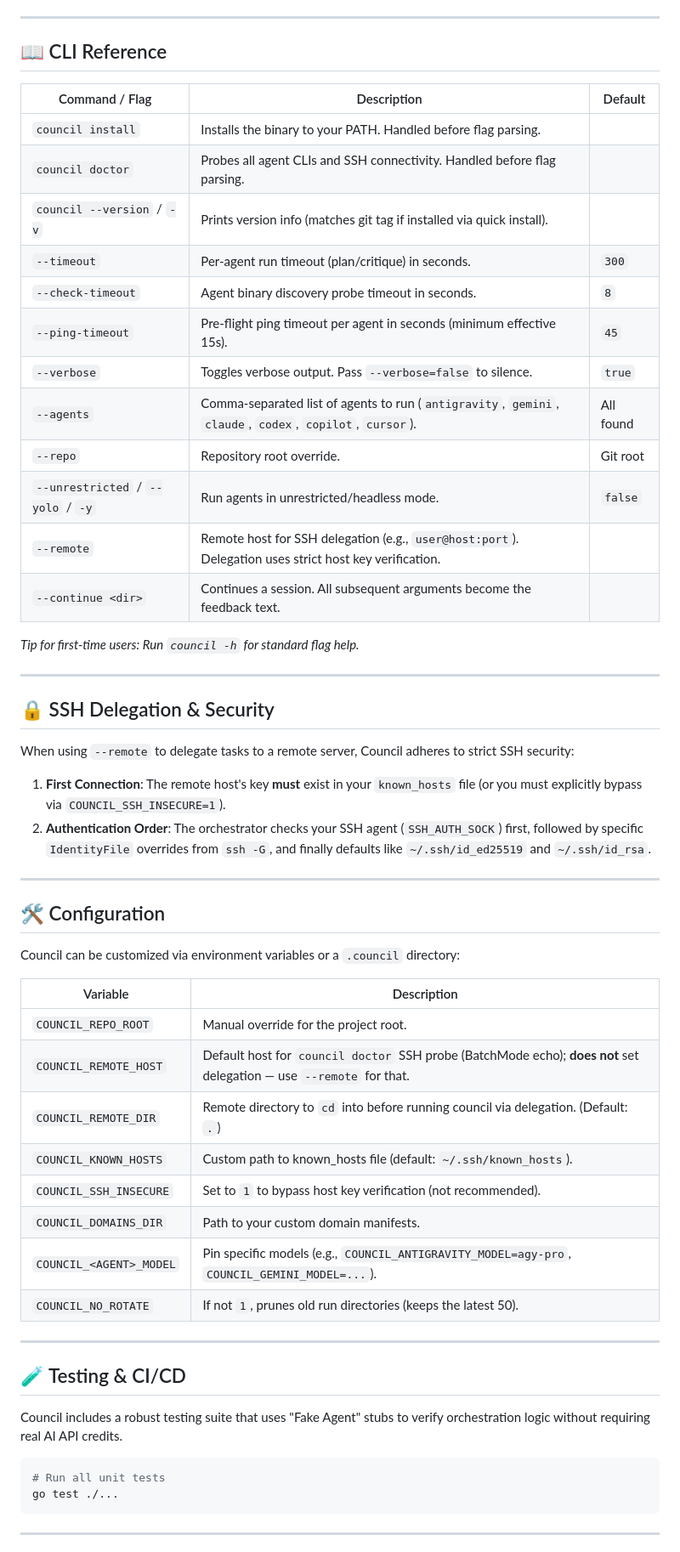
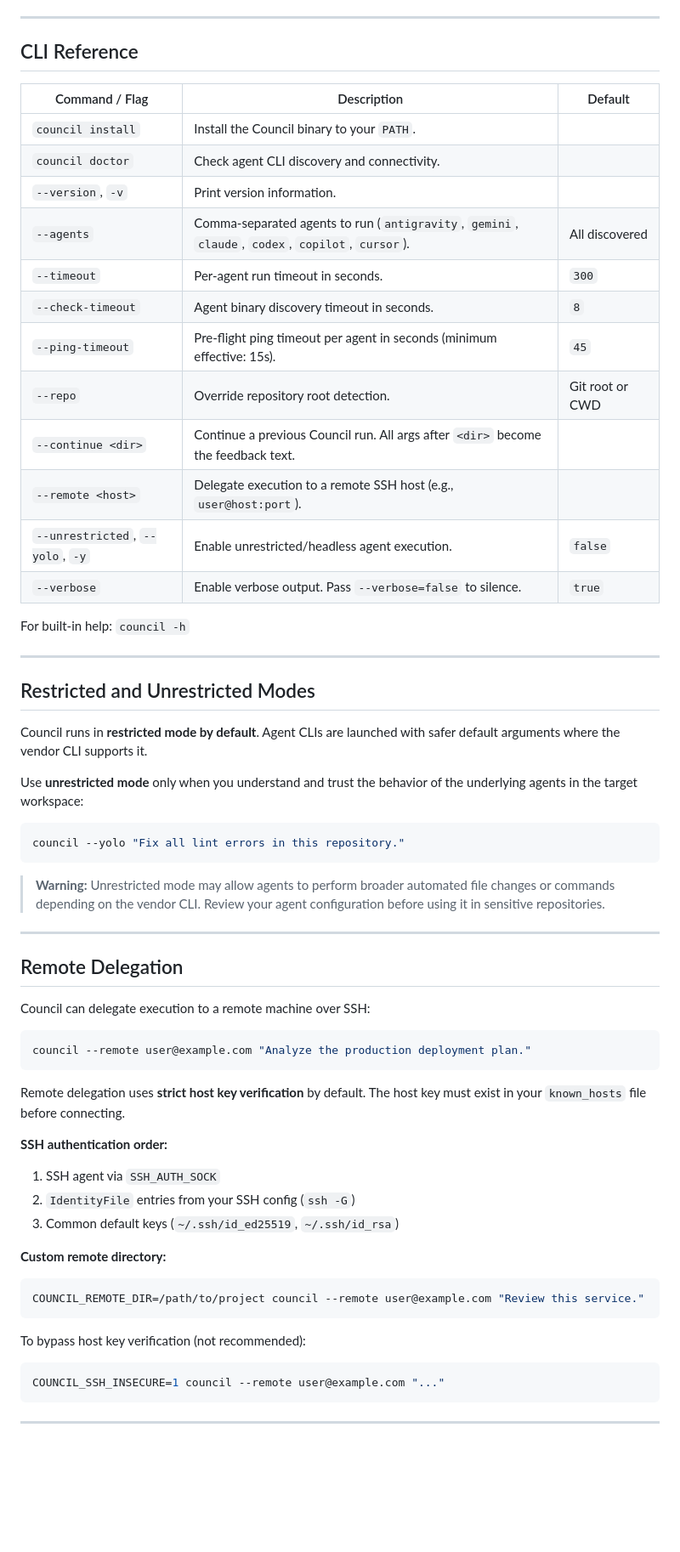
Before and after one commit to alijamal14/council, a Markdown page: README.md, the part around one of its changes. Shown at 85% size. GitHub-like rendering; blank space fills up the shorter version.

Commit message:
docs: full README rewrite based on AI council consensus for readability and completeness

````diff
--- a/README.md
+++ b/README.md
@@ -91,59 +171,64 @@ council --continue council_runs/run_20260520_044511 "Great plan, but ensure we h
 
 ---
 
-## 📖 CLI Reference
+## CLI Reference
 
 | Command / Flag | Description | Default |
 |----------------|-------------|---------|
-| `council install` | Installs the binary to your PATH. Handled before flag parsing. | |
-| `council doctor` | Probes all agent CLIs and SSH connectivity. Handled before flag parsing. | |
-| `council --version` / `-v` | Prints version info (matches git tag if installed via quick install). | |
-| `--timeout` | Per-agent run timeout (plan/critique) in seconds. | `300` |
-| `--check-timeout` | Agent binary discovery probe timeout in seconds. | `8` |
-| `--ping-timeout` | Pre-flight ping timeout per agent in seconds (minimum effective 15s). | `45` |
-| `--verbose` | Toggles verbose output. Pass `--verbose=false` to silence. | `true` |
-| `--agents` | Comma-separated list of agents to run (`antigravity`, `gemini`, `claude`, `codex`, `copilot`, `cursor`). | All found |
-| `--repo` | Repository root override. | Git root |
-| `--unrestricted` / `--yolo` / `-y` | Run agents in unrestricted/headless mode. | `false` |
-| `--remote` | Remote host for SSH delegation (e.g., `user@host:port`). Delegation uses strict host key verification. | |
-| `--continue <dir>` | Continues a session. All subsequent arguments become the feedback text. | |
+| `council install` | Install the Council binary to your `PATH`. | |
+| `council doctor` | Check agent CLI discovery and connectivity. | |
+| `--version`, `-v` | Print version information. | |
+| `--agents` | Comma-separated agents to run (`antigravity`, `gemini`, `claude`, `codex`, `copilot`, `cursor`). | All discovered |
+| `--timeout` | Per-agent run timeout in seconds. | `300` |
+| `--check-timeout` | Agent binary discovery timeout in seconds. | `8` |
+| `--ping-timeout` | Pre-flight ping timeout per agent in seconds (minimum effective: 15s). | `45` |
+| `--repo` | Override repository root detection. | Git root or CWD |
+| `--continue <dir>` | Continue a previous Council run. All args after `<dir>` become the feedback text. | |
+| `--remote <host>` | Delegate execution to a remote SSH host (e.g., `user@host:port`). | |
+| `--unrestricted`, `--yolo`, `-y` | Enable unrestricted/headless agent execution. | `false` |
+| `--verbose` | Enable verbose output. Pass `--verbose=false` to silence. | `true` |
 
-*Tip for first-time users: Run `council -h` for standard flag help.*
+For built-in help: `council -h`
 
 ---
 
-## 🔒 SSH Delegation & Security
+## Restricted and Unrestricted Modes
 
-When using `--remote` to delegate tasks to a remote server, Council adheres to strict SSH security:
-1. **First Connection**: The remote host's key **must** exist in your `known_hosts` file (or you must explicitly bypass via `COUNCIL_SSH_INSECURE=1`).
-2. **Authentication Order**: The orchestrator checks your SSH agent (`SSH_AUTH_SOCK`) first, followed by specific `IdentityFile` overrides from `ssh -G`, and finally defaults like `~/.ssh/id_ed25519` and `~/.ssh/id_rsa`.
+Council runs in **restricted mode by default**. Agent CLIs are launched with safer default arguments where the vendor CLI supports it.
+
+Use **unrestricted mode** only when you understand and trust the behavior of the underlying agents in the target workspace:
+
+```bash
+council --yolo "Fix all lint errors in this repository."
+```
+
+> **Warning:** Unrestricted mode may allow agents to perform broader automated file changes or commands depending on the vendor CLI. Review your agent configuration before using it in sensitive repositories.
 
 ---
 
-## 🛠️ Configuration
+## Remote Delegation
 
-Council can be customized via environment variables or a `.council` directory:
-
-| Variable | Description |
-|----------|-------------|
-| `COUNCIL_REPO_ROOT` | Manual override for the project root. |
-| `COUNCIL_REMOTE_HOST` | Default host for `council doctor` SSH probe (BatchMode echo); **does not** set delegation — use `--remote` for that. |
-| `COUNCIL_REMOTE_DIR` | Remote directory to `cd` into before running council via delegation. (Default: `.`) |
-| `COUNCIL_KNOWN_HOSTS` | Custom path to known_hosts file (default: `~/.ssh/known_hosts`). |
-| `COUNCIL_SSH_INSECURE` | Set to `1` to bypass host key verification (not recommended). |
-| `COUNCIL_DOMAINS_DIR` | Path to your custom domain manifests. |
-| `COUNCIL_<AGENT>_MODEL` | Pin specific models (e.g., `COUNCIL_ANTIGRAVITY_MODEL=agy-pro`, `COUNCIL_GEMINI_MODEL=...`). |
-| `COUNCIL_NO_ROTATE` | If not `1`, prunes old run directories (keeps the latest 50). |
-
----
-
-## 🧪 Testing & CI/CD
-
-Council includes a robust testing suite that uses "Fake Agent" stubs to verify orchestration logic without requiring real AI API credits.
+Council can delegate execution to a remote machine over SSH:
 
 ```bash
-# Run all unit tests
-go test ./...
+council --remote user@example.com "Analyze the production deployment plan."
+```
+
+Remote delegation uses **strict host key verification** by default. The host key must exist in your `known_hosts` file before connecting.
+
+**SSH authentication order:**
+1. SSH agent via `SSH_AUTH_SOCK`
+2. `IdentityFile` entries from your SSH config (`ssh -G`)
+3. Common default keys (`~/.ssh/id_ed25519`, `~/.ssh/id_rsa`)
+
+**Custom remote directory:**
+```bash
+COUNCIL_REMOTE_DIR=/path/to/project council --remote user@example.com "Review this service."
+```
+
+To bypass host key verification (not recommended):
+```bash
+COUNCIL_SSH_INSECURE=1 council --remote user@example.com "..."
 ```
 
 ---
````
Also changed, not shown: other parts of README.md (+213 -66 lines).
